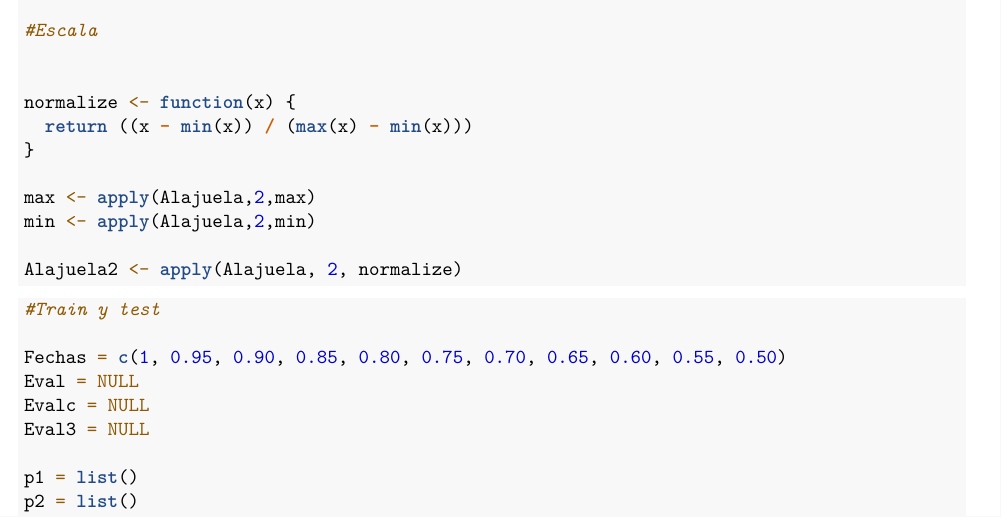
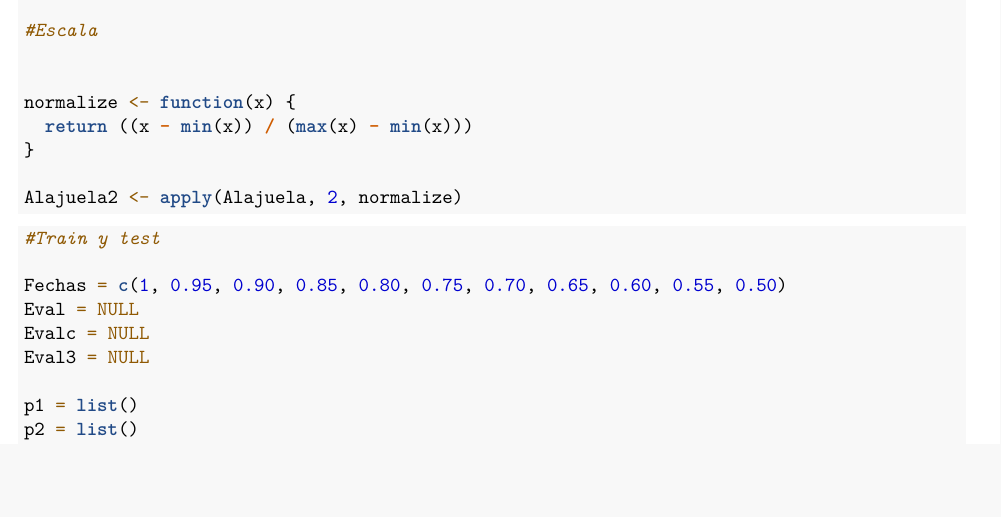
Before and after one commit to jpgomez98/PRACTICA_CIMPA, an R Markdown document (Trabajo Individual/Analisis Overfitting sin IC.Rmd): part of page 2 of 4, cut so that both start at the same text, the shorter picture padded with empty space. Rendered offline with R 4.5, knitr and Pandoc, then LaTeX, with nearby package versions; some code elsewhere in the file could not run offline.

Commit message:
Update Analisis Overfitting sin IC.Rmd

```diff
--- a/Trabajo Individual/Analisis Overfitting sin IC.Rmd
+++ b/Trabajo Individual/Analisis Overfitting sin IC.Rmd
@@ -46,9 +46,6 @@ if(anyNA(Alajuela)){
 normalize <- function(x) {
   return ((x - min(x)) / (max(x) - min(x)))
 }
-
-max <- apply(Alajuela,2,max)
-min <- apply(Alajuela,2,min)
 
 Alajuela2 <- apply(Alajuela, 2, normalize)
 
```
